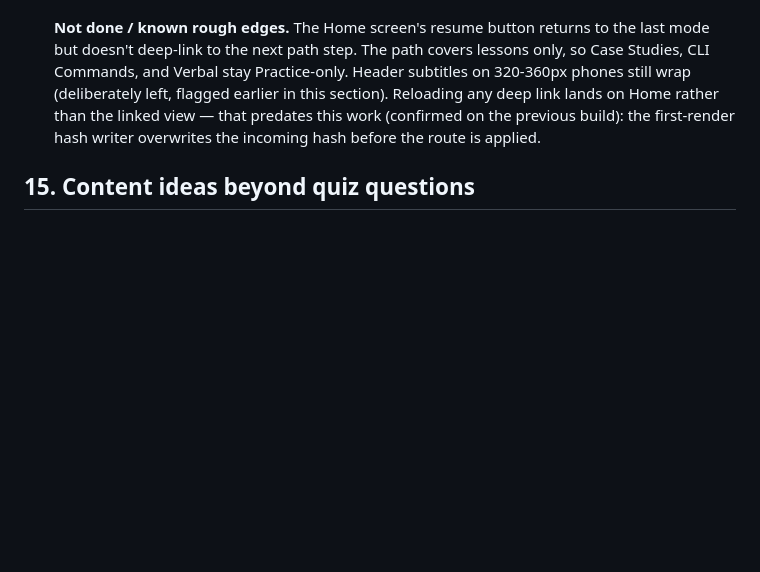
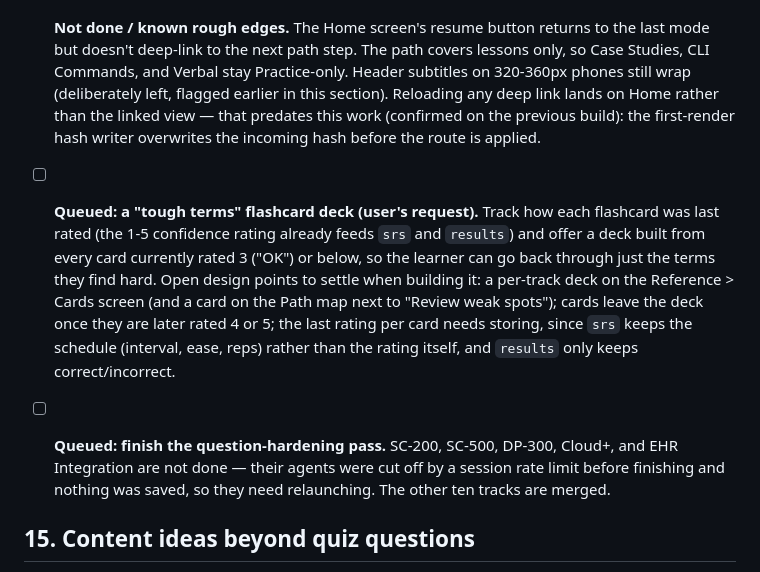
Before and after one commit to jamesctippets-ui/Study-App, a Markdown page: ROADMAP.md, the part around the change. GitHub-like rendering; blank space fills up the shorter version.

Commit message:
Roadmap: queue tough-terms deck and the remaining hardening tracks
Co-Authored-By: Claude Sonnet 5.5 <noreply@anthropic.com>
Claude-Session: https://claude.ai/code/session_0157vYcoJu7X2svheBCbytmk

```diff
--- a/ROADMAP.md
+++ b/ROADMAP.md
@@ -1316,6 +1316,21 @@ trading away for shinier but shallower ones.
   this work (confirmed on the previous build): the first-render hash
   writer overwrites the incoming hash before the route is applied.
 
+- [ ] **Queued: a "tough terms" flashcard deck (user's request).** Track how
+  each flashcard was last rated (the 1-5 confidence rating already feeds
+  `srs` and `results`) and offer a deck built from every card currently
+  rated 3 ("OK") or below, so the learner can go back through just the
+  terms they find hard. Open design points to settle when building it:
+  a per-track deck on the Reference > Cards screen (and a card on the
+  Path map next to "Review weak spots"); cards leave the deck once they
+  are later rated 4 or 5; the last rating per card needs storing, since
+  `srs` keeps the schedule (interval, ease, reps) rather than the rating
+  itself, and `results` only keeps correct/incorrect.
+- [ ] **Queued: finish the question-hardening pass.** SC-200, SC-500,
+  DP-300, Cloud+, and EHR Integration are not done — their agents were cut
+  off by a session rate limit before finishing and nothing was saved, so
+  they need relaunching. The other ten tracks are merged.
+
 ## 15. Content ideas beyond quiz questions
 
 - [~] **Decided against: a personal mnemonic bank** (a user's own note
```
